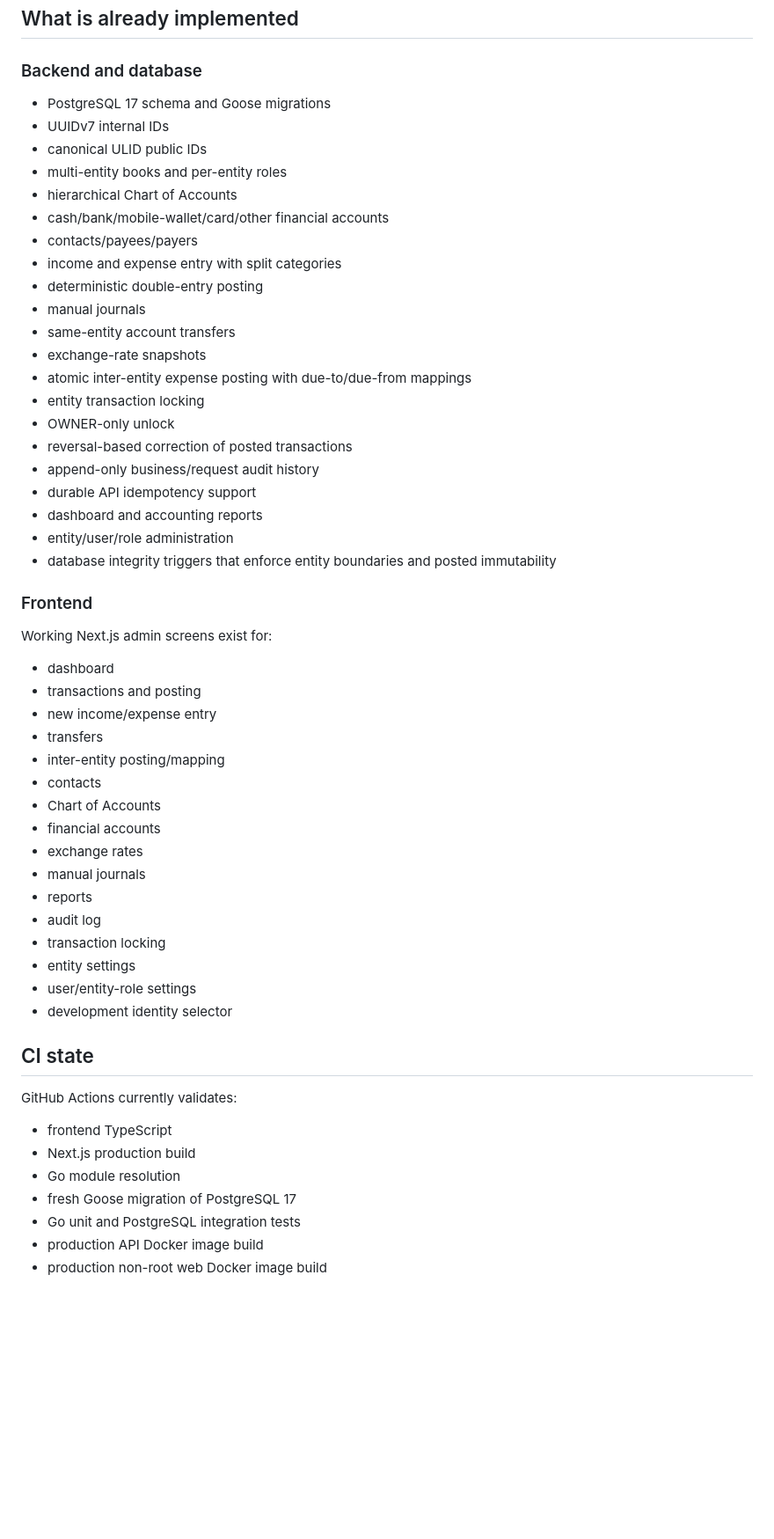
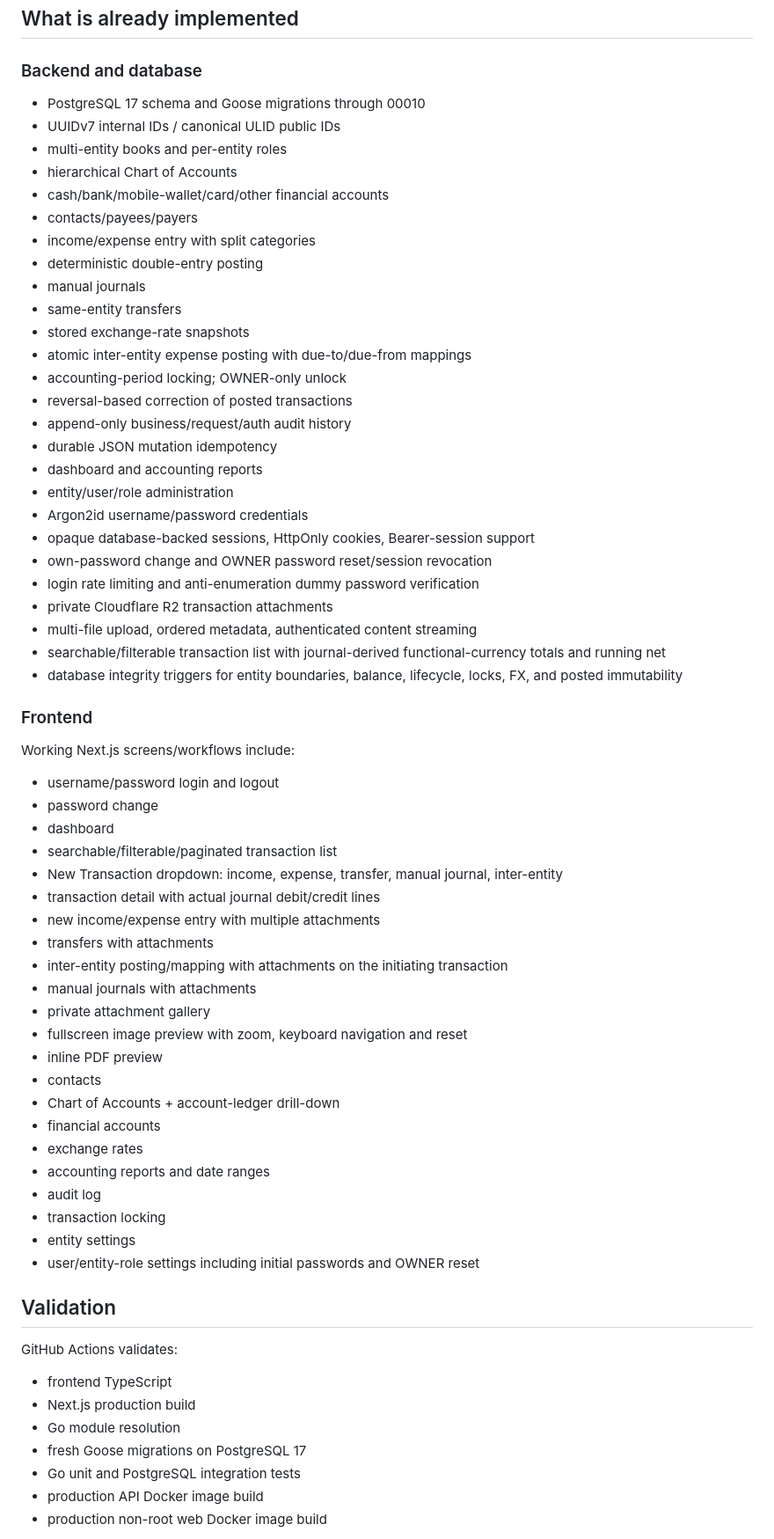
Before and after one commit to profora/myankafe-finance, a Markdown page: docs/CURSOR_HANDOFF.md, the part around one of its changes. Shown at 88% size. Drawn GitHub-style; blank space fills up the shorter version.

Commit message:
docs: refresh Cursor handoff for auth and R2 implementation

```diff
--- a/docs/CURSOR_HANDOFF.md
+++ b/docs/CURSOR_HANDOFF.md
@@ -7,57 +7,68 @@ PR: `#1 feat: V1 multi-entity accounting foundation`
 
 ### Backend and database
 
-- PostgreSQL 17 schema and Goose migrations
-- UUIDv7 internal IDs
-- canonical ULID public IDs
+- PostgreSQL 17 schema and Goose migrations through 00010
+- UUIDv7 internal IDs / canonical ULID public IDs
 - multi-entity books and per-entity roles
 - hierarchical Chart of Accounts
 - cash/bank/mobile-wallet/card/other financial accounts
 - contacts/payees/payers
-- income and expense entry with split categories
+- income/expense entry with split categories
 - deterministic double-entry posting
 - manual journals
-- same-entity account transfers
-- exchange-rate snapshots
+- same-entity transfers
+- stored exchange-rate snapshots
 - atomic inter-entity expense posting with due-to/due-from mappings
-- entity transaction locking
-- OWNER-only unlock
+- accounting-period locking; OWNER-only unlock
 - reversal-based correction of posted transactions
-- append-only business/request audit history
-- durable API idempotency support
+- append-only business/request/auth audit history
+- durable JSON mutation idempotency
 - dashboard and accounting reports
 - entity/user/role administration
-- database integrity triggers that enforce entity boundaries and posted immutability
+- Argon2id username/password credentials
+- opaque database-backed sessions, HttpOnly cookies, Bearer-session support
+- own-password change and OWNER password reset/session revocation
+- login rate limiting and anti-enumeration dummy password verification
+- private Cloudflare R2 transaction attachments
+- multi-file upload, ordered metadata, authenticated content streaming
+- searchable/filterable transaction list with journal-derived functional-currency totals and running net
+- database integrity triggers for entity boundaries, balance, lifecycle, locks, FX, and posted immutability
 
 ### Frontend
 
-Working Next.js admin screens exist for:
+Working Next.js screens/workflows include:
 
+- username/password login and logout
+- password change
 - dashboard
-- transactions and posting
-- new income/expense entry
-- transfers
-- inter-entity posting/mapping
+- searchable/filterable/paginated transaction list
+- New Transaction dropdown: income, expense, transfer, manual journal, inter-entity
+- transaction detail with actual journal debit/credit lines
+- new income/expense entry with multiple attachments
+- transfers with attachments
+- inter-entity posting/mapping with attachments on the initiating transaction
+- manual journals with attachments
+- private attachment gallery
+- fullscreen image preview with zoom, keyboard navigation and reset
+- inline PDF preview
 - contacts
-- Chart of Accounts
+- Chart of Accounts + account-ledger drill-down
 - financial accounts
 - exchange rates
-- manual journals
-- reports
+- accounting reports and date ranges
 - audit log
 - transaction locking
 - entity settings
-- user/entity-role settings
-- development identity selector
+- user/entity-role settings including initial passwords and OWNER reset
 
-## CI state
+## Validation
 
-GitHub Actions currently validates:
+GitHub Actions validates:
 
 - frontend TypeScript
 - Next.js production build
 - Go module resolution
-- fresh Goose migration of PostgreSQL 17
+- fresh Goose migrations on PostgreSQL 17
 - Go unit and PostgreSQL integration tests
 - production API Docker image build
 - production non-root web Docker image build
```
Also changed, not shown: other parts of docs/CURSOR_HANDOFF.md (+53 -57 lines).
